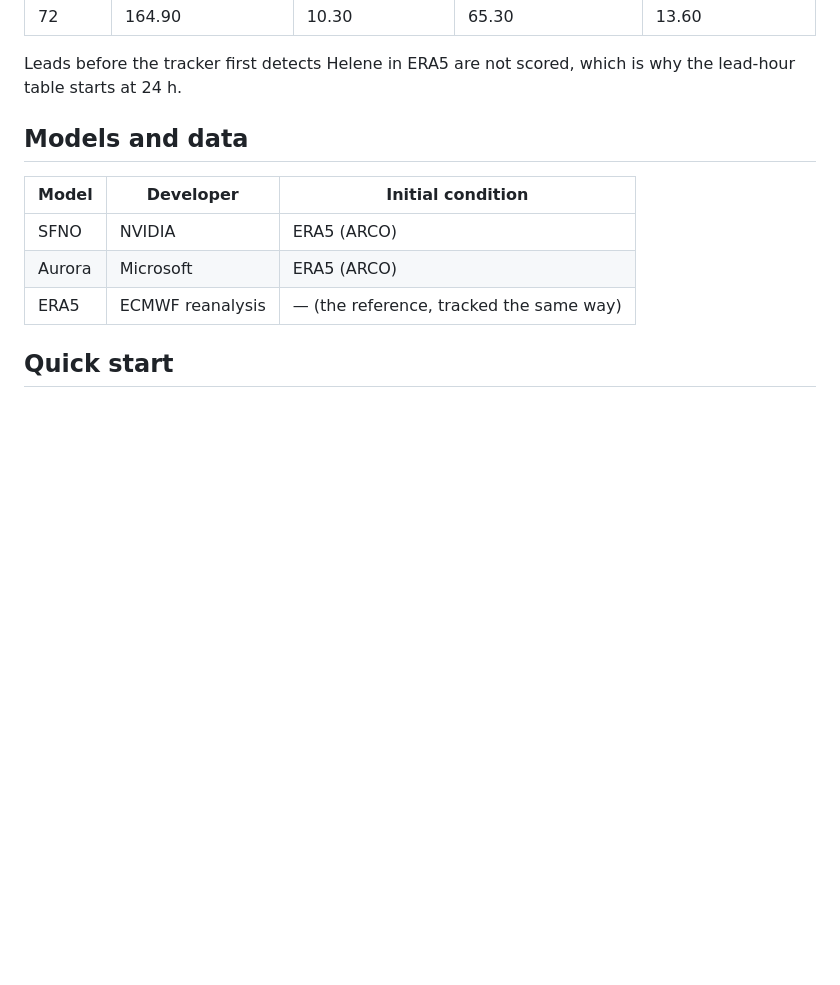
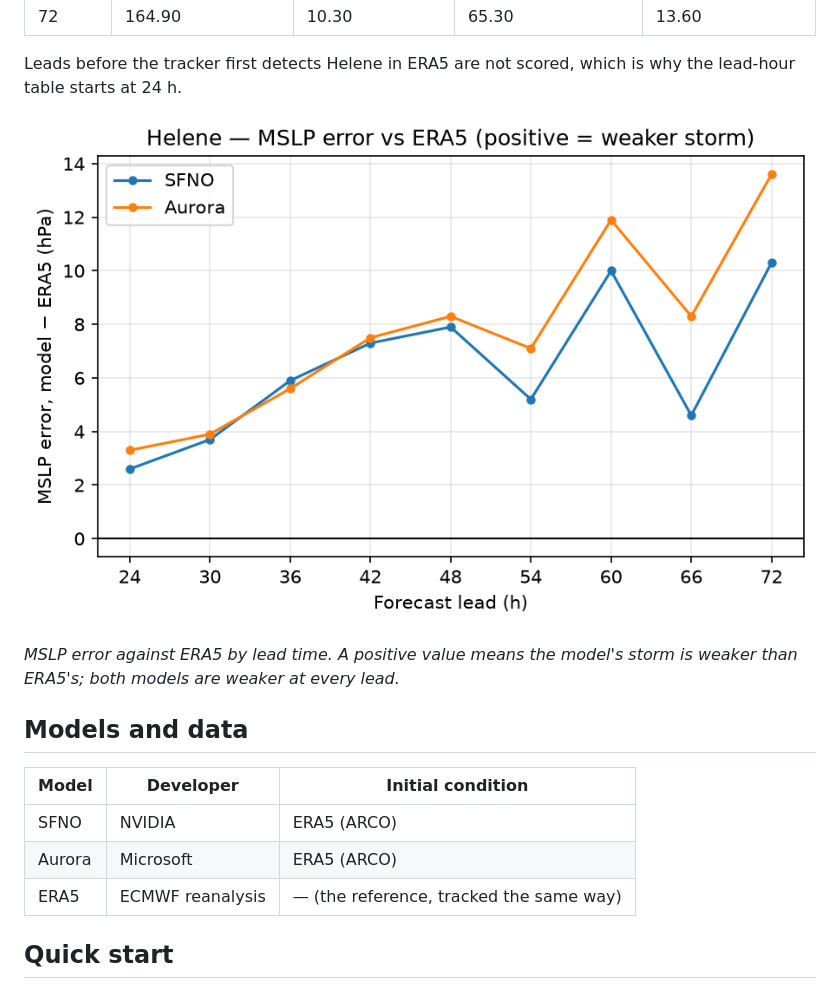
Before and after one commit to ChristianByars/Hurricane-Forecasts, a Markdown page: README.md, the part around the change. Drawn GitHub-style; pictures changed too: docs/images/helene_wuduan_mslp_error.png (added); blank space fills up the shorter version.

Commit message:
feat: Helene notebook prints position and MSLP error separately and plots MSLP error
Re-run on the L40 with the pruned environment (no GraphCast/JAX): 3 min, peak GPU
memory 32.3 GiB, no out-of-memory messages. The metric CSVs are identical to the
previous run. Position error is printed first and the MSLP error follows in its own
cell with a plot; the README shows the track map and the MSLP error plot.

Co-Authored-By: Claude Sonnet 5.5 <noreply@anthropic.com>

```diff
--- a/README.md
+++ b/README.md
@@ -36,6 +36,10 @@ Position error is the great-circle distance between a model's storm center and t
 <!-- helene_forecast_comparison_wuduan_lead_errors:END -->
 
 Leads before the tracker first detects Helene in ERA5 are not scored, which is why the lead-hour table starts at 24 h.
+
+![Helene: SFNO and Aurora MSLP error against ERA5 by forecast lead hour](docs/images/helene_wuduan_mslp_error.png)
+
+*MSLP error against ERA5 by lead time. A positive value means the model's storm is weaker than ERA5's; both models are weaker at every lead.*
 
 ## Models and data
 
```
Also changed, not shown: 1 other file.
